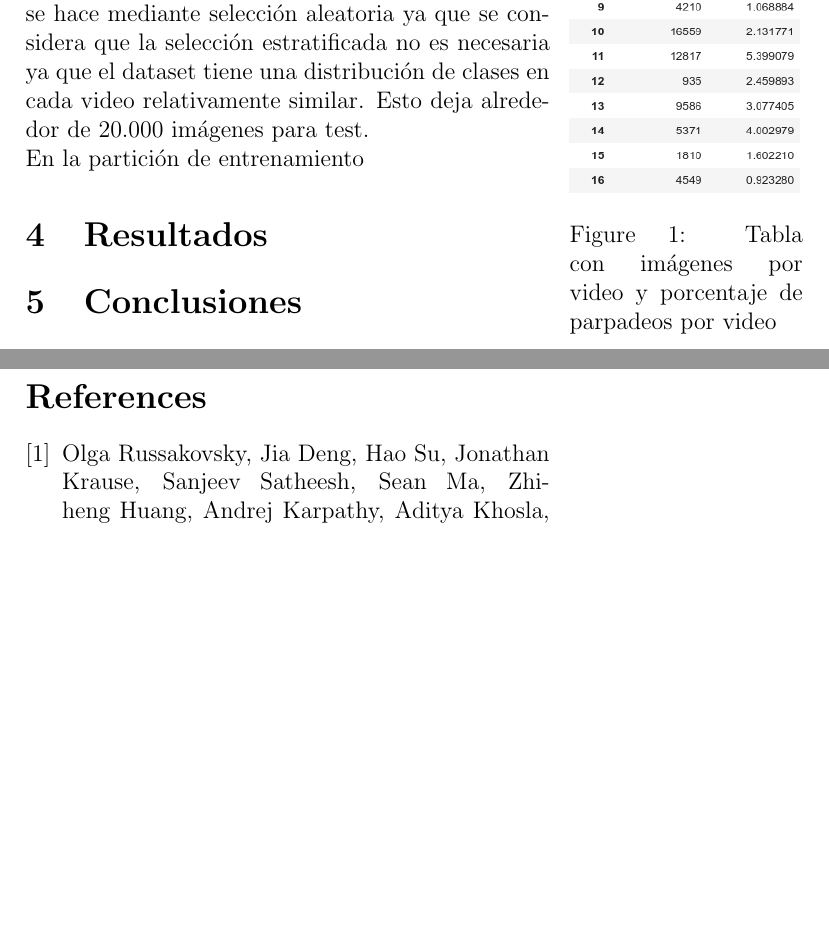
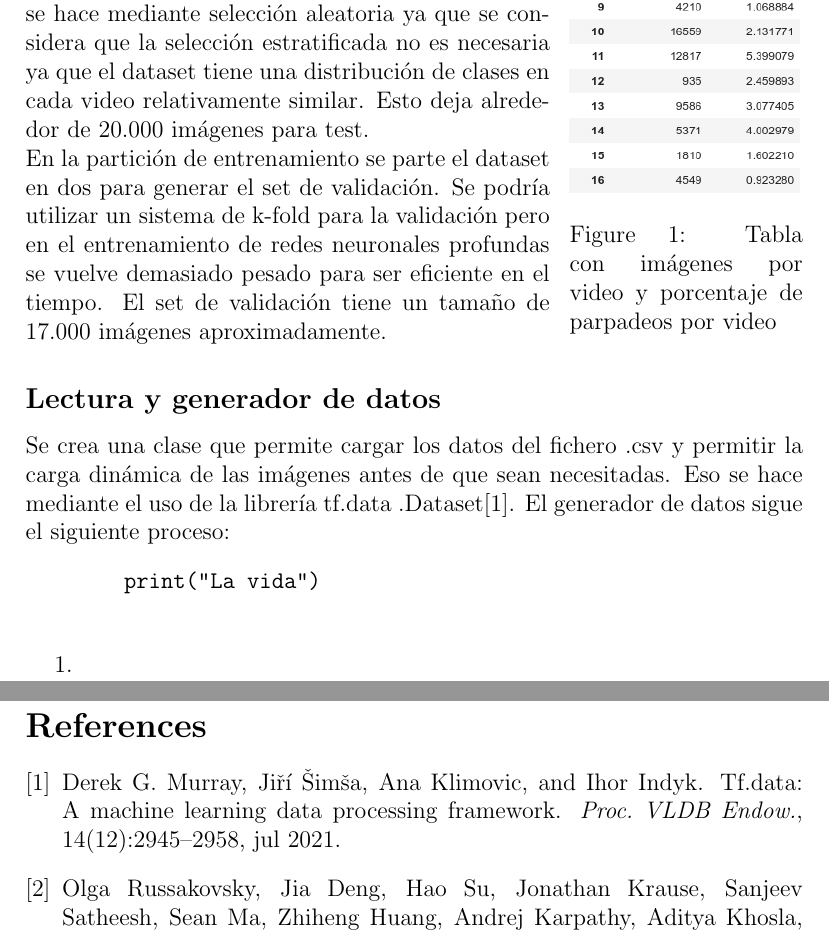
Before and after one commit to sorny92/RT-BENE, a LaTeX document (docs/informe.tex): two parts of pages 4 and 5 of 5 before the commit and two parts of pages 4 and 6 of 6 after it, joined at a grey line, cut so that both start at the same text, the shorter picture padded with empty space. Compiled offline with pdfLaTeX.

Commit message:
Update the text again

```diff
--- a/docs/informe.tex
+++ b/docs/informe.tex
@@ -5,7 +5,7 @@
 \usepackage[utf8]{inputenc}
 \usepackage{graphicx}
 \usepackage{wrapfig}
-\graphicspath{ {images/} }
+\graphicspath{ {assets/} }
 
 \title{RT-BENE: detección de parpadeo}
 \author{Esteve Soria Fabián}
@@ -90,7 +90,22 @@
     La partición se hace mediante selección aleatoria ya que se considera que la selección estratificada no es
     necesaria ya que el dataset tiene una distribución de clases en cada video relativamente similar.
     Esto deja alrededor de 20.000 imágenes para test.\\
-    En la partición de entrenamiento
+    En la partición de entrenamiento se parte el dataset en dos para generar el set de validación.
+    Se podría utilizar un sistema de k-fold para la validación pero en el entrenamiento de redes neuronales
+    profundas se vuelve demasiado pesado para ser eficiente en el tiempo. El set de validación tiene
+    un tamaño de 17.000 imágenes aproximadamente.
+
+    \subsection*{Lectura y generador de datos}
+    Se crea una clase que permite cargar los datos del fichero .csv y permitir la carga dinámica de las
+    imágenes antes de que sean necesitadas. Eso se hace mediante el uso de la librería tf.data
+    .Dataset\cite{tfdata_dataset}.
+    El generador de datos sigue el siguiente proceso:
+    \begin{verbatim}
+        print("La vida")
+    \end{verbatim}
+    \begin{enumerate}
+        \item
+    \end{enumerate}
 
 
     \section{Resultados}
```
Also changed, not shown: docs/refs.bib (+17 -0 lines), docs/assets/drtA5y.png (renamed from docs/images/drtA5y.png), docs/out/informe.pdf, informe.pdf (deleted).
